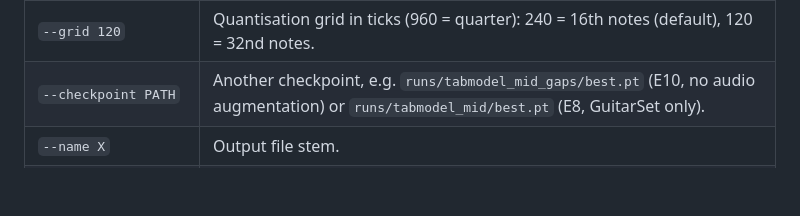
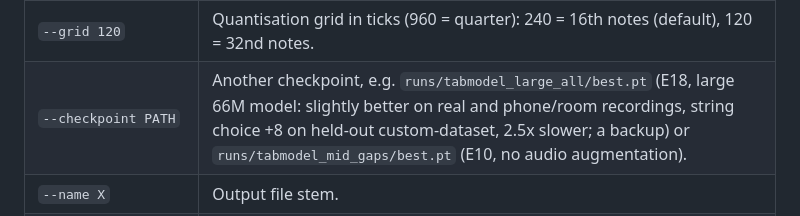
Before and after one commit to DanieleMorotti/guitab, a Markdown page: README.md, the part around the change. Drawn GitHub-style; blank space fills up the shorter version.

Commit message:
E18 results: large model ~+1 point on real recordings, flat on clean tests, 2.5x slower; kept as a --checkpoint backup, E15 stays default
Co-Authored-By: Claude Opus 5.5 <noreply@anthropic.com>

```diff
--- a/README.md
+++ b/README.md
@@ -38,7 +38,7 @@ The output is `out/my_video/my_video.gp5`, plus `my_video.tokens.txt` (the tab a
 | `--fingering low` | Re-fingers everything towards first position (Viterbi optimiser). The default `model` keeps the model's strings; `auto` re-fingers only when clearly awkward. |
 | `--tempo 90` | Uses a fixed tempo. The default `auto` follows the beats detected by Beat This!. |
 | `--grid 120` | Quantisation grid in ticks (960 = quarter): 240 = 16th notes (default), 120 = 32nd notes. |
-| `--checkpoint PATH` | Another checkpoint, e.g. `runs/tabmodel_mid_gaps/best.pt` (E10, no audio augmentation) or `runs/tabmodel_mid/best.pt` (E8, GuitarSet only). |
+| `--checkpoint PATH` | Another checkpoint, e.g. `runs/tabmodel_large_all/best.pt` (E18, large 66M model: slightly better on real and phone/room recordings, string choice +8 on held-out custom-dataset, 2.5x slower; a backup) or `runs/tabmodel_mid_gaps/best.pt` (E10, no audio augmentation). |
 | `--name X` | Output file stem. |
 | `--params JSON` | Note-extraction settings (keys of `DEFAULT_PARAMS` in `guitab/inference.py`), e.g. `'{"legato": 5}'`; `--onset` / `--orphan` apply on top. |
 | `--music_lm` | Fuller chords. Notes are decoded jointly with a small tab language model trained on ~12.7k symbolic tabs (`runs/tablm/tablm.pt`, `guitab/tablm.py`). Chords come out more complete (3–4 note chords +4 to +10 points on every benchmark set), overall F1 moves by about ±0.01, and a song takes 10–20 s longer. Ignores `--onset` / `--orphan` / `--params`. |
```
Also changed, not shown: EXPERIMENTS.md (+27 -1 lines).
